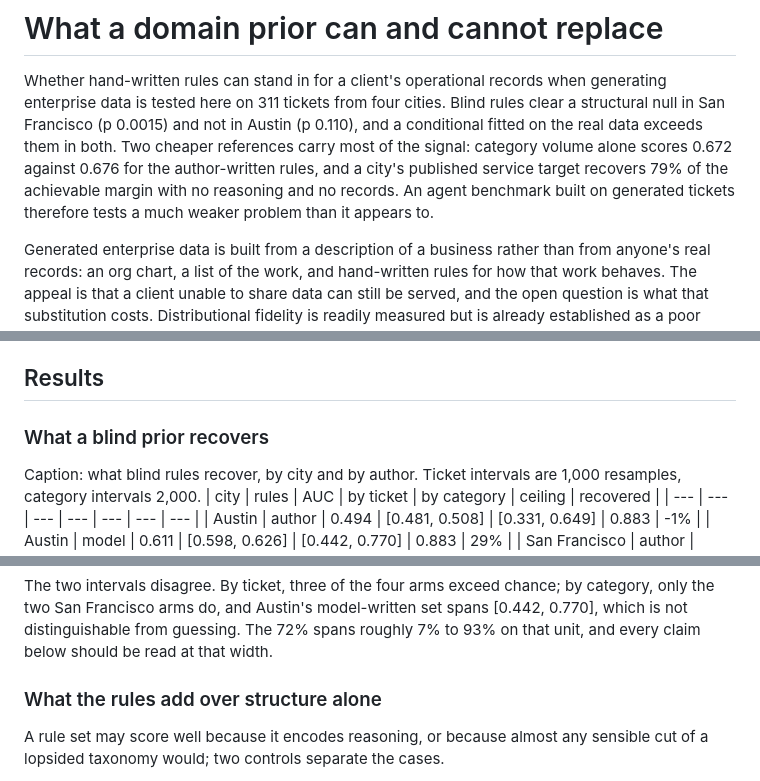
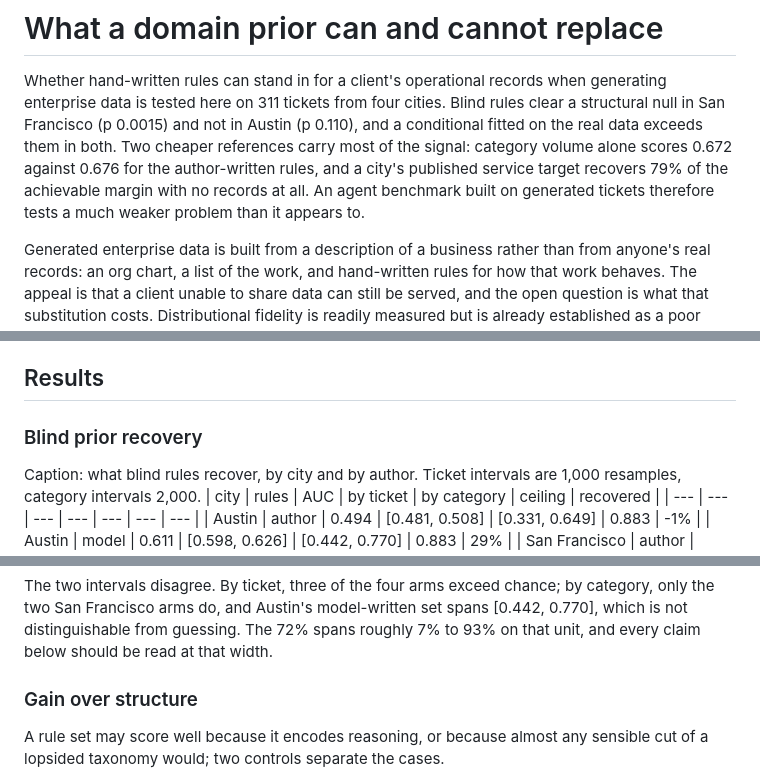
Before and after one commit to songwae2000/real-vs-generated, a Markdown page: paper/paper.md, 3 parts joined by grey strips. Rendered like a GitHub page.

```diff
--- a/paper/paper.md
+++ b/paper/paper.md
@@ -2,7 +2,7 @@
 
 Whether hand-written rules can stand in for a client's operational records when generating enterprise data is tested here on 311 tickets from four cities. Blind rules clear a structural null in San Francisco (p 0.0015) and
 not in Austin (p 0.110), and a conditional fitted on the real data exceeds them
-in both. Two cheaper references carry most of the signal: category volume alone scores 0.672 against 0.676 for the author-written rules, and a city's published service target recovers 79% of the achievable margin with no reasoning and no records. An agent benchmark built on generated tickets therefore tests a much weaker problem than it appears to.
+in both. Two cheaper references carry most of the signal: category volume alone scores 0.672 against 0.676 for the author-written rules, and a city's published service target recovers 79% of the achievable margin with no records at all. An agent benchmark built on generated tickets therefore tests a much weaker problem than it appears to.
 
 Generated enterprise data is built from a description of a business rather than
 from anyone's real records: an org chart, a list of the work, and hand-written
@@ -100,7 +100,7 @@ rates, and Chicago as the transfer target for those rules.
 
 ## Results
 
-### What a blind prior recovers
+### Blind prior recovery
 
 Caption: what blind rules recover, by city and by author. Ticket intervals are 1,000 resamples, category intervals 2,000.
 | city | rules | AUC | by ticket | by category | ceiling | recovered |
@@ -121,7 +121,7 @@ spans [0.442, 0.770], which is not distinguishable from guessing. The 72% spans
 roughly 7% to 93% on that unit, and every claim below should be read at that
 width.
 
-### What the rules add over structure alone
+### Gain over structure
 
 A rule set may score well because it encodes reasoning, or because almost any
 sensible cut of a lopsided taxonomy would; two controls separate the cases.
```
Also changed, not shown: other parts of paper/paper.md (+16 -33 lines).
